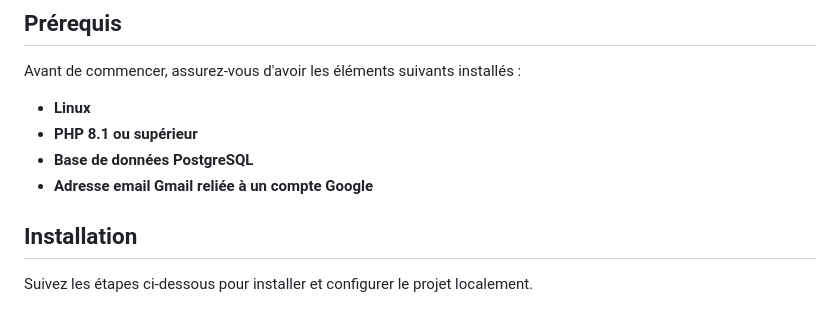
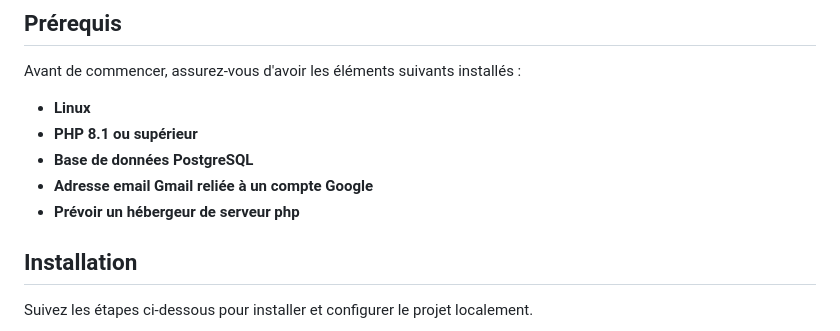
Before and after one commit to Drmama343/Saiyans-Coaching-BALM, a Markdown page: README.md, the part around the change. Drawn GitHub-style.

```diff
--- a/README.md
+++ b/README.md
@@ -11,6 +11,7 @@ Avant de commencer, assurez-vous d'avoir les éléments suivants installés :
 - **PHP 8.1 ou supérieur**
 - **Base de données PostgreSQL**
 - **Adresse email Gmail reliée à un compte Google**
+- **Prévoir un hébergeur de serveur php**
 
 ## Installation
 
```
